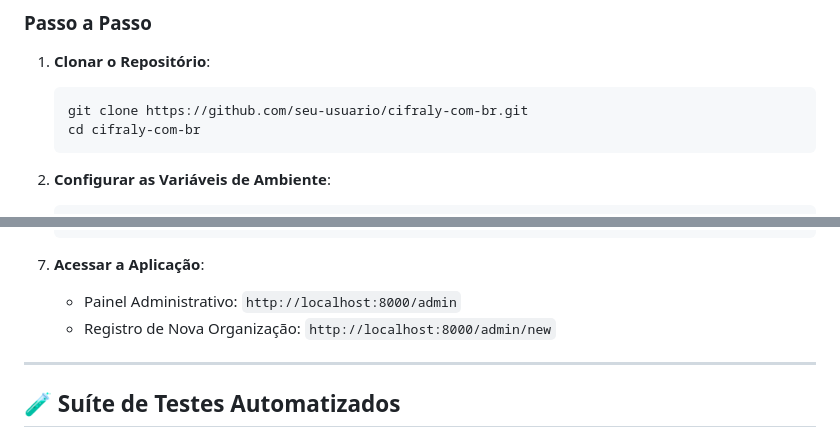
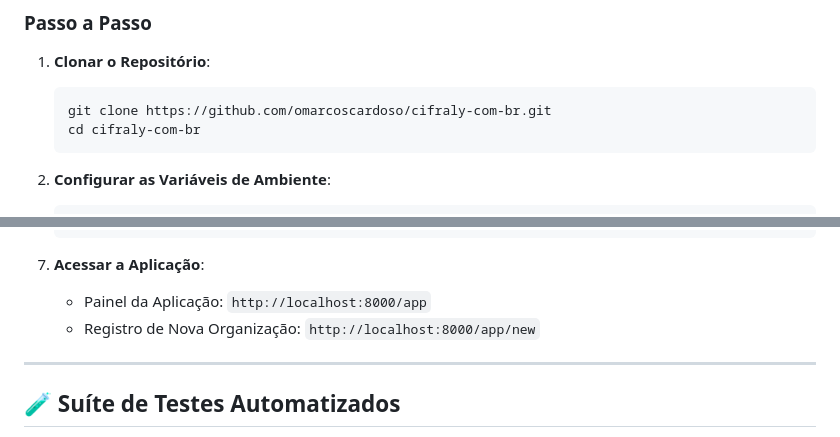
Before and after one commit to omarcoscardoso/cifraly-com-br, a Markdown page: README.md, 2 parts joined by grey strips. Drawn GitHub-style.

Commit message:
docs(readme): atualizar rotas do painel e url do repositorio

````diff
--- a/README.md
+++ b/README.md
@@ -104,7 +104,7 @@ O Cifraly adota estritamente os princípios de Clean Architecture e SOLID:
 
 1. **Clonar o Repositório**:
    ```bash
-   git clone https://github.com/seu-usuario/cifraly-com-br.git
+   git clone https://github.com/omarcoscardoso/cifraly-com-br.git
    cd cifraly-com-br
    ```
 
@@ -137,8 +137,8 @@ O Cifraly adota estritamente os princípios de Clean Architecture e SOLID:
    ```
 
 7. **Acessar a Aplicação**:
-   - Painel Administrativo: `http://localhost:8000/admin`
-   - Registro de Nova Organização: `http://localhost:8000/admin/new`
+   - Painel da Aplicação: `http://localhost:8000/app`
+   - Registro de Nova Organização: `http://localhost:8000/app/new`
 
 ---
 
````
